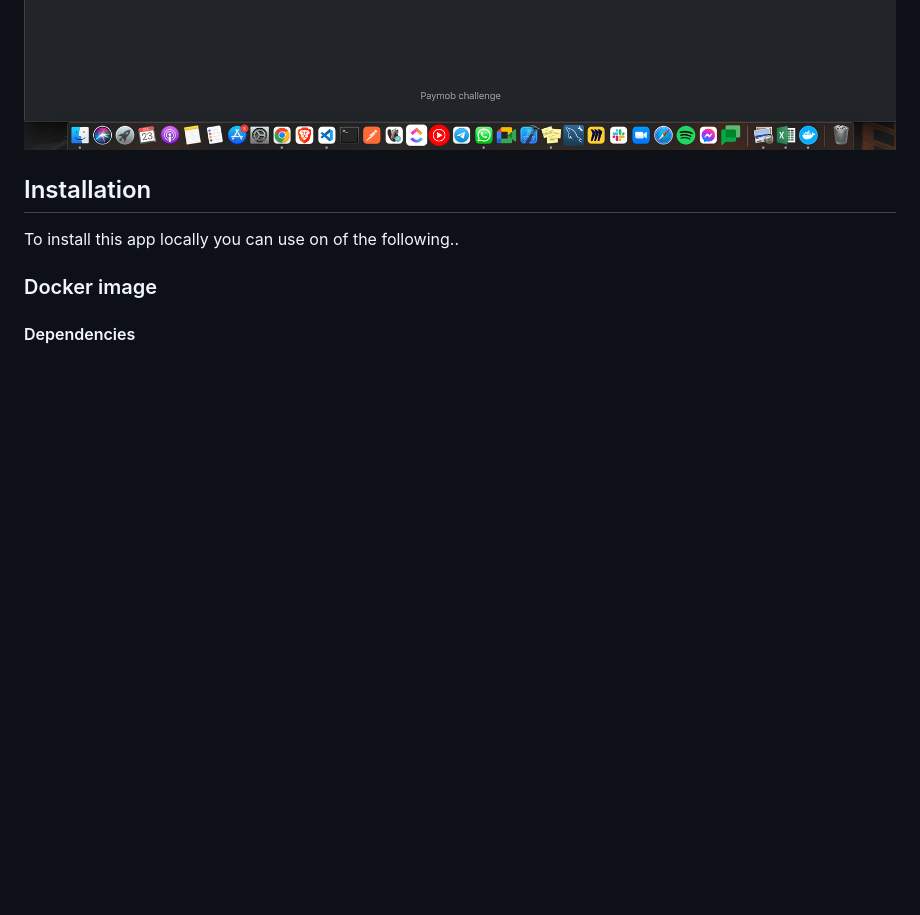
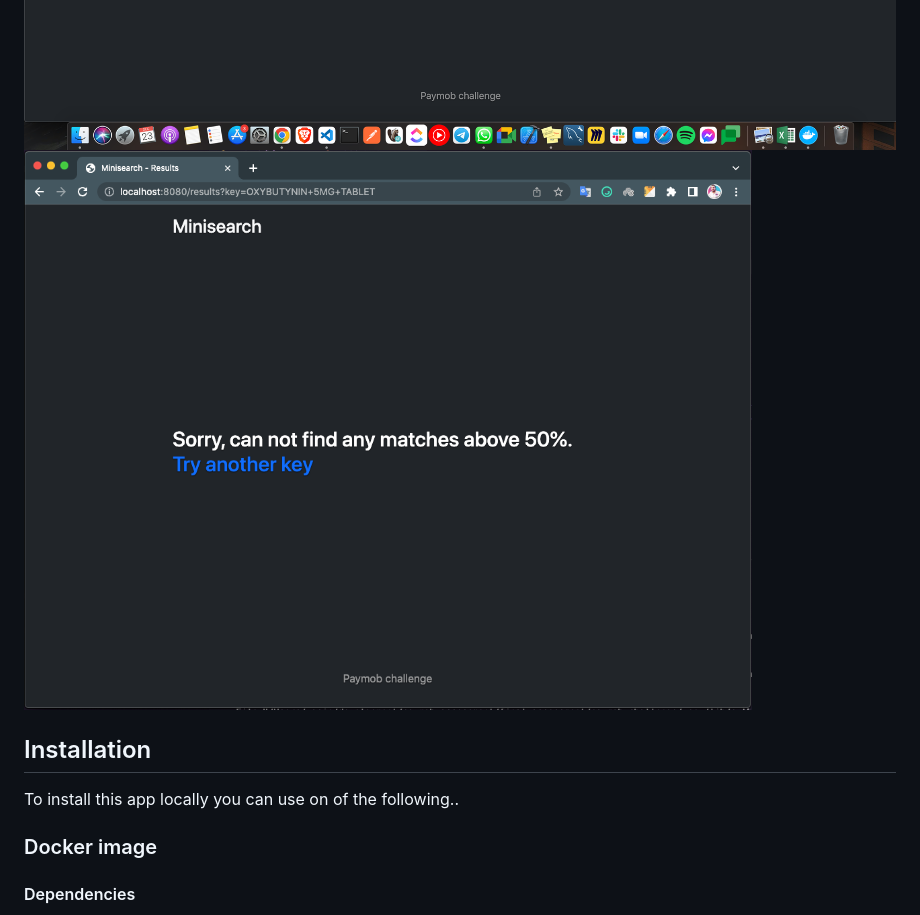
Before and after one commit to mostafa-yasen/minisearch, a Markdown page: README.md, the part around the change. GitHub-like rendering; pictures changed too: images/empty-state.png (added); blank space fills up the shorter version.

```diff
--- a/README.md
+++ b/README.md
@@ -4,6 +4,7 @@ A simple search form using django framework
 
 ![](/images/index.png)
 ![](/images/results.png)
+![](/images/empty-state.png)
 
 
 ## Installation
```
